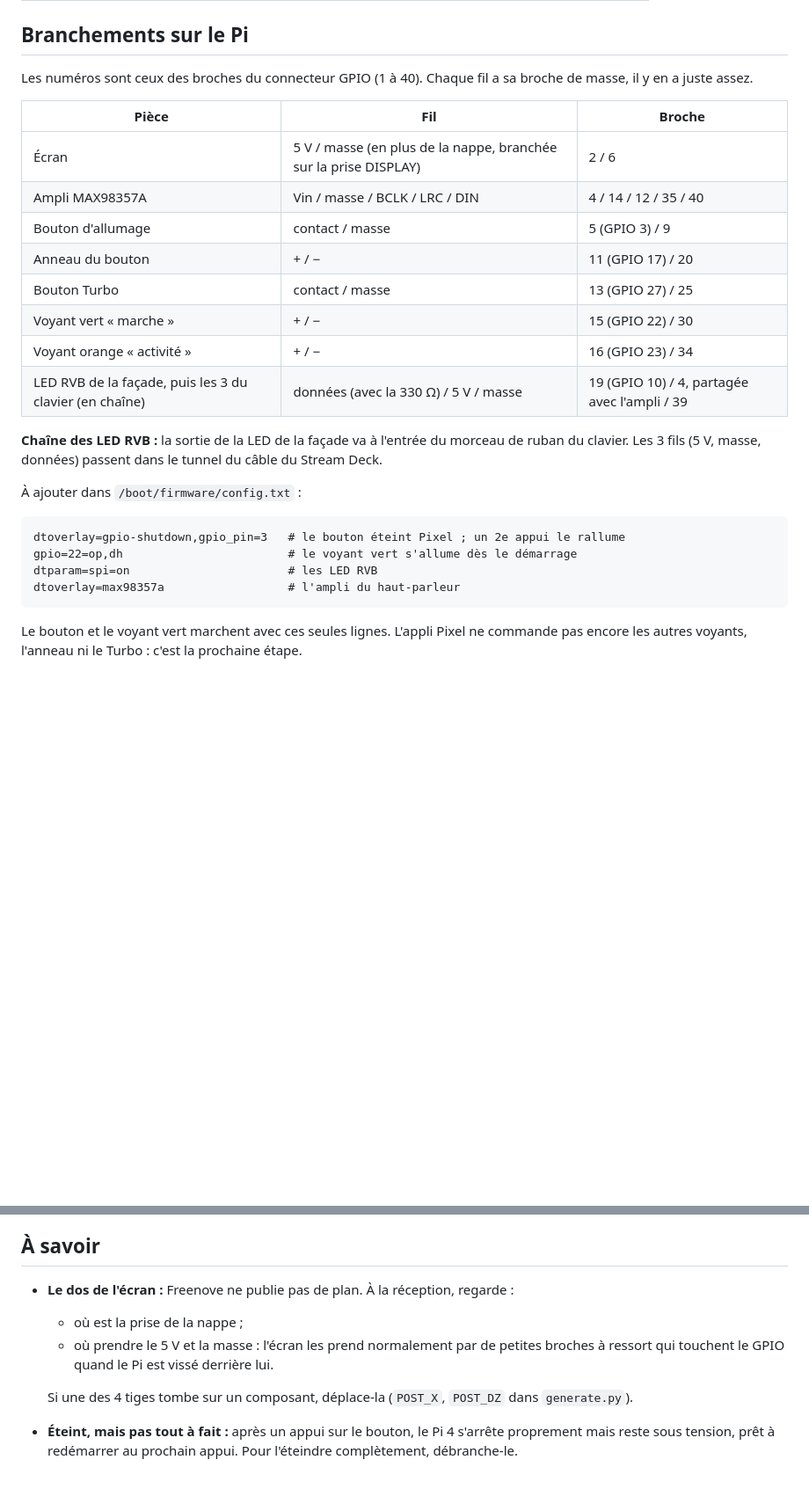
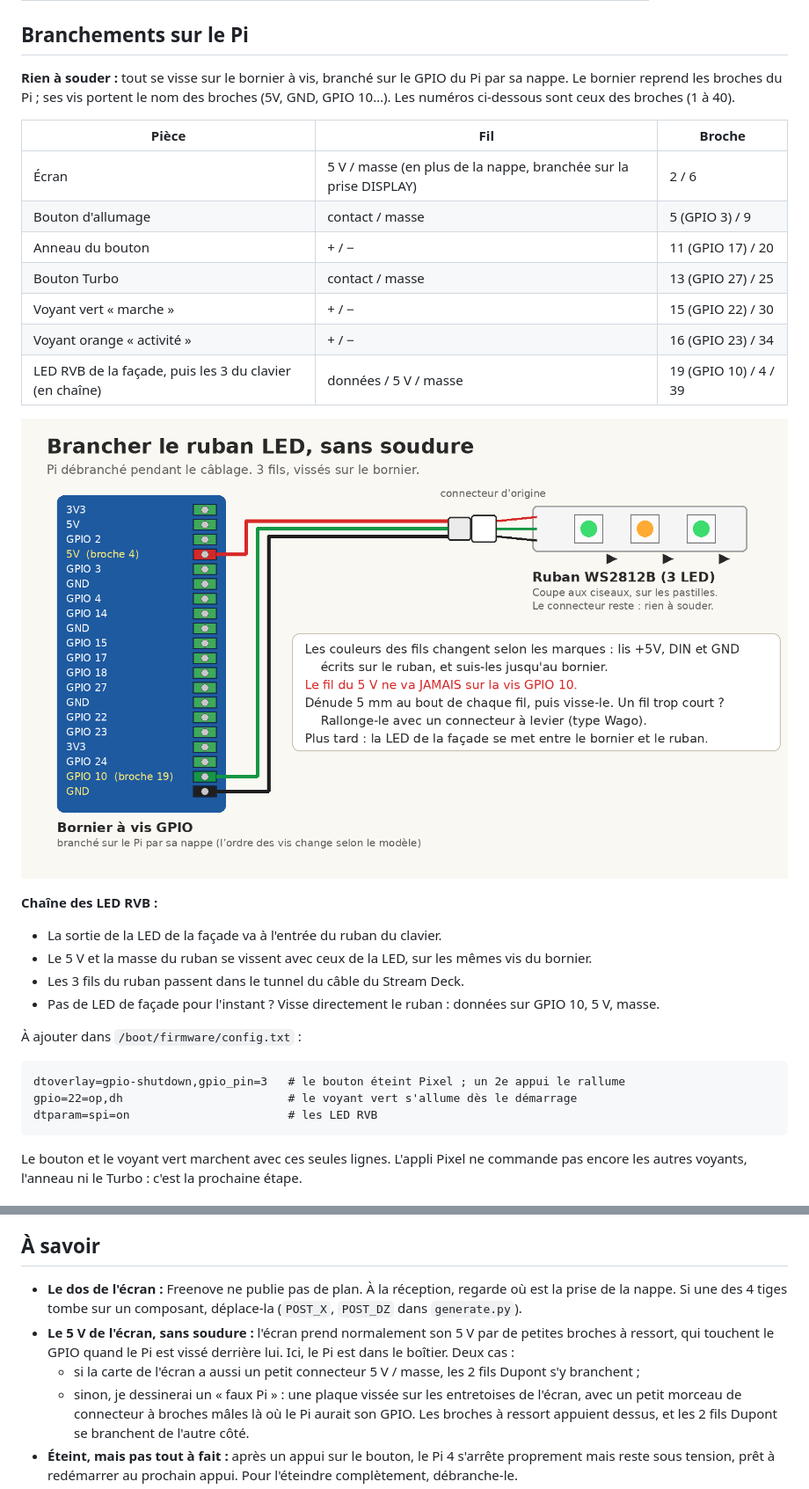
Before and after one commit to calvinNdmb/Pixel-ai-dashboard, a Markdown page: pixel-desk/README.md, 2 parts joined by grey strips. Shown at 88% size. Drawn GitHub-style; pictures changed too: pixel-desk/branchement-ruban-led.png (added); blank space fills up the shorter version.

````diff
--- a/pixel-desk/README.md
+++ b/pixel-desk/README.md
@@ -96,20 +100,25 @@ Les liens sont des recherches Amazon.fr. Vérifie sur la fiche ce qui est écrit
 
 ## Branchements sur le Pi
 
-Les numéros sont ceux des broches du connecteur GPIO (1 à 40). Chaque fil a sa broche de masse, il y en a juste assez.
+**Rien à souder :** tout se visse sur le bornier à vis, branché sur le GPIO du Pi par sa nappe. Le bornier reprend les broches du Pi ; ses vis portent le nom des broches (5V, GND, GPIO 10…). Les numéros ci-dessous sont ceux des broches (1 à 40).
 
 | Pièce | Fil | Broche |
 | --- | --- | --- |
 | Écran | 5 V / masse (en plus de la nappe, branchée sur la prise DISPLAY) | 2 / 6 |
-| Ampli MAX98357A | Vin / masse / BCLK / LRC / DIN | 4 / 14 / 12 / 35 / 40 |
 | Bouton d'allumage | contact / masse | 5 (GPIO 3) / 9 |
 | Anneau du bouton | + / − | 11 (GPIO 17) / 20 |
 | Bouton Turbo | contact / masse | 13 (GPIO 27) / 25 |
 | Voyant vert « marche » | + / − | 15 (GPIO 22) / 30 |
 | Voyant orange « activité » | + / − | 16 (GPIO 23) / 34 |
-| LED RVB de la façade, puis les 3 du clavier (en chaîne) | données (avec la 330 Ω) / 5 V / masse | 19 (GPIO 10) / 4, partagée avec l'ampli / 39 |
+| LED RVB de la façade, puis les 3 du clavier (en chaîne) | données / 5 V / masse | 19 (GPIO 10) / 4 / 39 |
 
-**Chaîne des LED RVB :** la sortie de la LED de la façade va à l'entrée du morceau de ruban du clavier. Les 3 fils (5 V, masse, données) passent dans le tunnel du câble du Stream Deck.
+![Brancher le ruban LED sans soudure](branchement-ruban-led.png)
+
+**Chaîne des LED RVB :**
+- La sortie de la LED de la façade va à l'entrée du ruban du clavier.
+- Le 5 V et la masse du ruban se vissent avec ceux de la LED, sur les mêmes vis du bornier.
+- Les 3 fils du ruban passent dans le tunnel du câble du Stream Deck.
+- Pas de LED de façade pour l'instant ? Visse directement le ruban : données sur GPIO 10, 5 V, masse.
 
 À ajouter dans `/boot/firmware/config.txt` :
 
@@ -117,7 +126,6 @@ Les numéros sont ceux des broches du connecteur GPIO (1 à 40). Chaque fil a sa
 dtoverlay=gpio-shutdown,gpio_pin=3   # le bouton éteint Pixel ; un 2e appui le rallume
 gpio=22=op,dh                        # le voyant vert s'allume dès le démarrage
 dtparam=spi=on                       # les LED RVB
-dtoverlay=max98357a                  # l'ampli du haut-parleur
 ```
 
 Le bouton et le voyant vert marchent avec ces seules lignes. L'appli Pixel ne commande pas encore les autres voyants, l'anneau ni le Turbo : c'est la prochaine étape.
@@ -161,11 +171,10 @@ Le bouton et le voyant vert marchent avec ces seules lignes. L'appli Pixel ne co
 
 ## À savoir
 
-- **Le dos de l'écran :** Freenove ne publie pas de plan. À la réception, regarde :
-  - où est la prise de la nappe ;
-  - où prendre le 5 V et la masse : l'écran les prend normalement par de petites broches à ressort qui touchent le GPIO quand le Pi est vissé derrière lui.
-
-  Si une des 4 tiges tombe sur un composant, déplace-la (`POST_X`, `POST_DZ` dans `generate.py`).
+- **Le dos de l'écran :** Freenove ne publie pas de plan. À la réception, regarde où est la prise de la nappe. Si une des 4 tiges tombe sur un composant, déplace-la (`POST_X`, `POST_DZ` dans `generate.py`).
+- **Le 5 V de l'écran, sans soudure :** l'écran prend normalement son 5 V par de petites broches à ressort, qui touchent le GPIO quand le Pi est vissé derrière lui. Ici, le Pi est dans le boîtier. Deux cas :
+  - si la carte de l'écran a aussi un petit connecteur 5 V / masse, les 2 fils Dupont s'y branchent ;
+  - sinon, je dessinerai un « faux Pi » : une plaque vissée sur les entretoises de l'écran, avec un petit morceau de connecteur à broches mâles là où le Pi aurait son GPIO. Les broches à ressort appuient dessus, et les 2 fils Dupont se branchent de l'autre côté.
 - **Éteint, mais pas tout à fait :** après un appui sur le bouton, le Pi 4 s'arrête proprement mais reste sous tension, prêt à redémarrer au prochain appui. Pour l'éteindre complètement, débranche-le.
 - **Le courant :** l'alimentation de 3 A suffit pour le Pi, l'écran, le Stream Deck et les LED, tant que les LED RVB restent à luminosité modérée.
 - **La chaleur :** le Pi respire par le fond, les côtés, le « ventilateur » perforé à l'arrière et les fentes du dessus.
````
Also changed, not shown: other parts of pixel-desk/README.md (+18 -12 lines).
